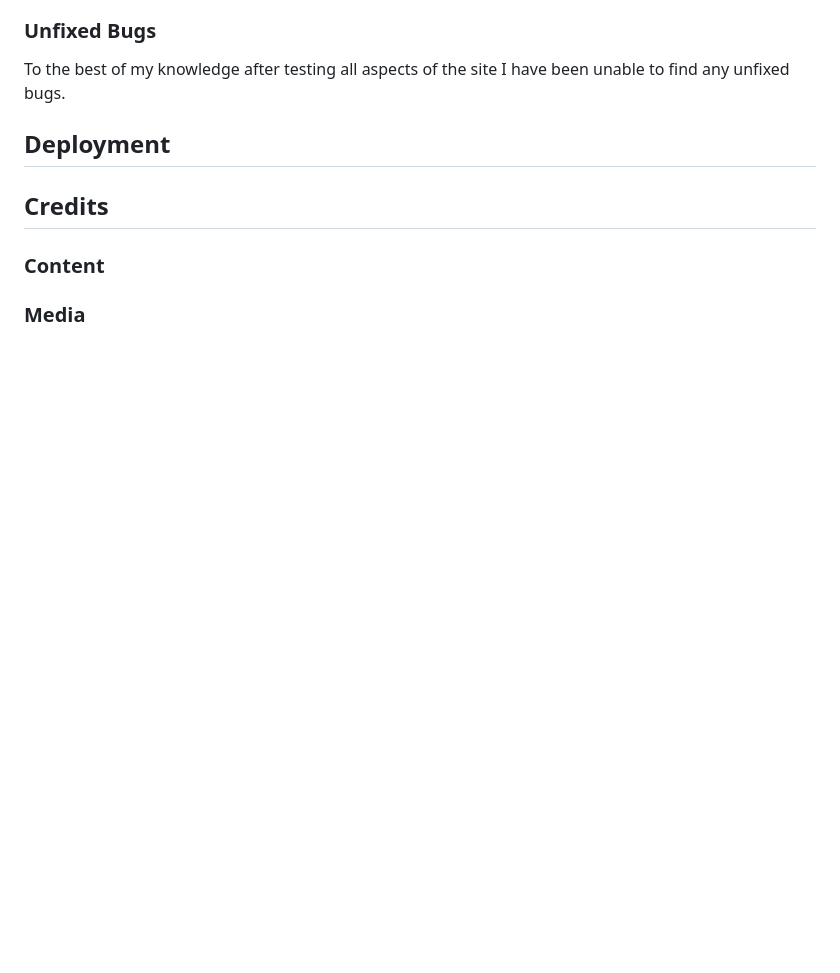
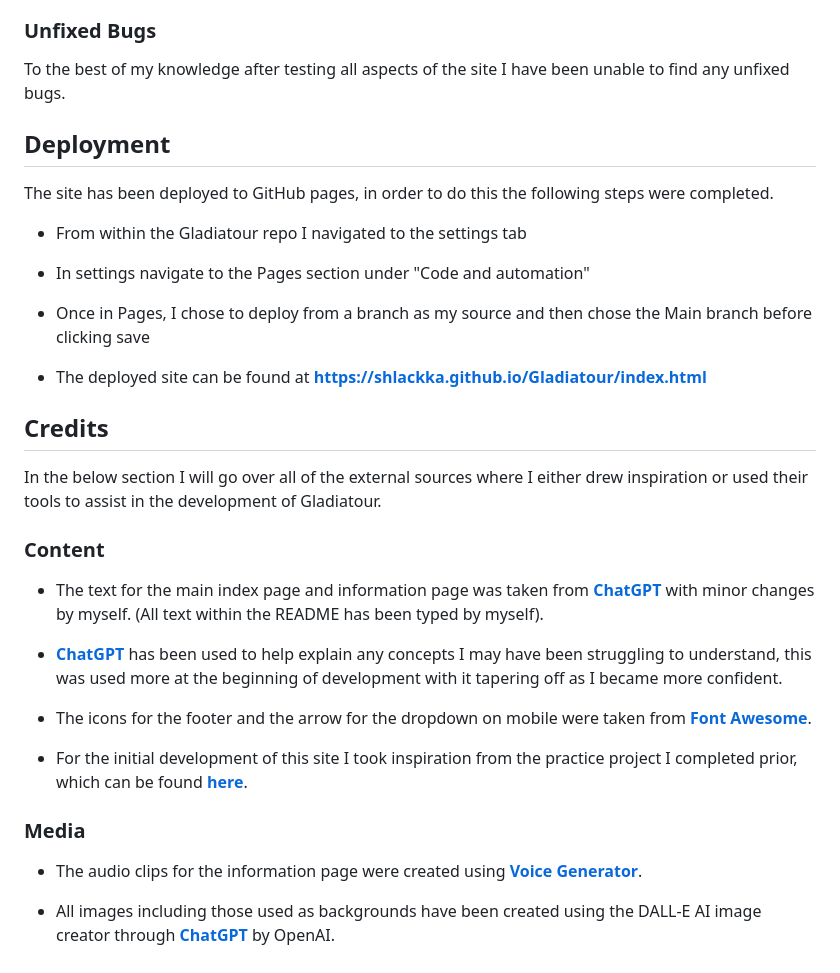
Before and after one commit to Shlackka/Gladiatour, a Markdown page: README.md, the part around the change. Drawn GitHub-style; blank space fills up the shorter version.

Commit message:
Add deployment and credits section content to readme

```diff
--- a/README.md
+++ b/README.md
@@ -147,8 +147,32 @@ To the best of my knowledge after testing all aspects of the site I have been un
 
 ## Deployment
 
+The site has been deployed to GitHub pages, in order to do this the following steps were completed.
+
+- From within the Gladiatour repo I navigated to the settings tab
+
+- In settings navigate to the Pages section under "Code and automation"
+
+- Once in Pages, I chose to deploy from a branch as my source and then chose the Main branch before clicking save
+
+- The deployed site can be found at **https://shlackka.github.io/Gladiatour/index.html**
+
 ## Credits
+
+In the below section I will go over all of the external sources where I either drew inspiration or used their tools to assist in the development of Gladiatour.
 
 ### Content
 
+ - The text for the main index page and information page was taken from **[ChatGPT](https://chatgpt.com/?oai-dm=1)** with minor changes by myself. (All text within the README has been typed by myself).
+
+ - **[ChatGPT](https://chatgpt.com/?oai-dm=1)** has been used to help explain any concepts I may have been struggling to understand, this was used more at the beginning of development with it tapering off as I became more confident.
+
+ - The icons for the footer and the arrow for the dropdown on mobile were taken from **[Font Awesome](https://fontawesome.com/)**.
+
+ - For the initial development of this site I took inspiration from the practice project I completed prior, which can be found **[here](https://github.com/Shlackka/Love-Running)**.
+
 ### Media
+
+- The audio clips for the information page were created using **[Voice Generator](https://voicegenerator.io/)**.
+
+- All images including those used as backgrounds have been created using the DALL-E AI image creator through **[ChatGPT](https://chatgpt.com/?oai-dm=1)** by OpenAI.
```
